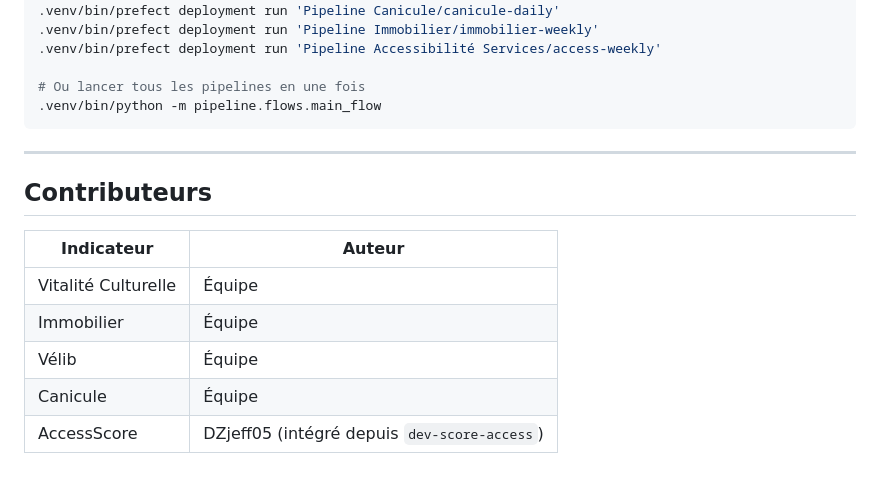
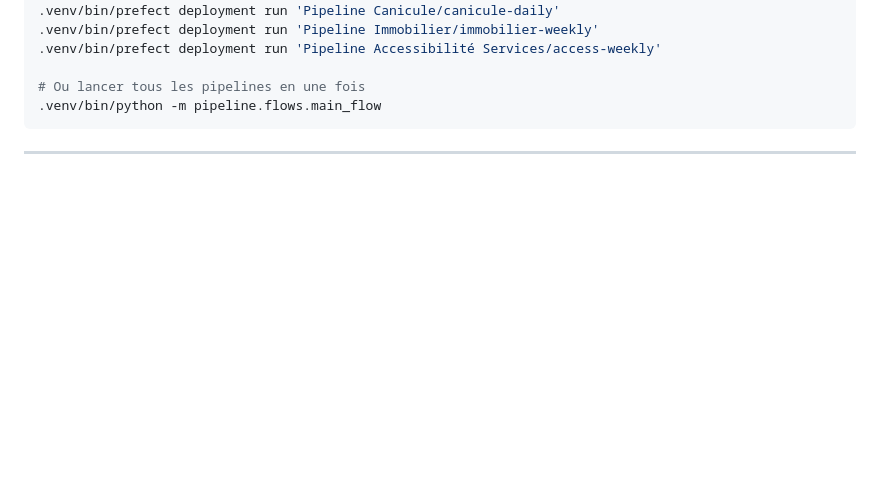
Before and after one commit to haciyil38/Projet_Urban_Data_Explorer, a Markdown page: README.md, the part around the change. Rendered like a GitHub page; blank space fills up the shorter version.

````diff
--- a/README.md
+++ b/README.md
@@ -295,13 +295,3 @@ Toutes les routes sont protégées par :
 ```
 
 ---
-
-## Contributeurs
-
-| Indicateur | Auteur |
-|---|---|
-| Vitalité Culturelle | Équipe |
-| Immobilier | Équipe |
-| Vélib | Équipe |
-| Canicule | Équipe |
-| AccessScore | DZjeff05 (intégré depuis `dev-score-access`) |
````
